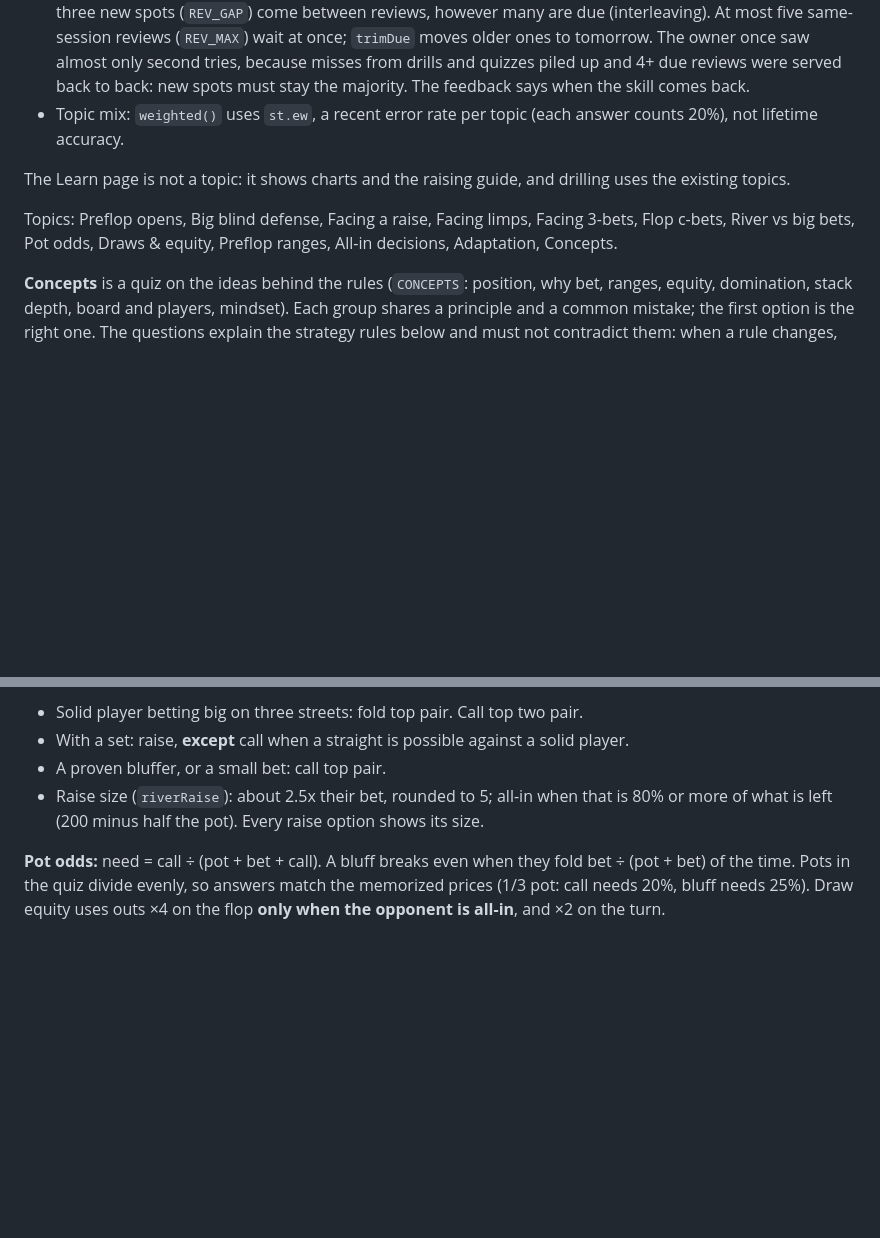
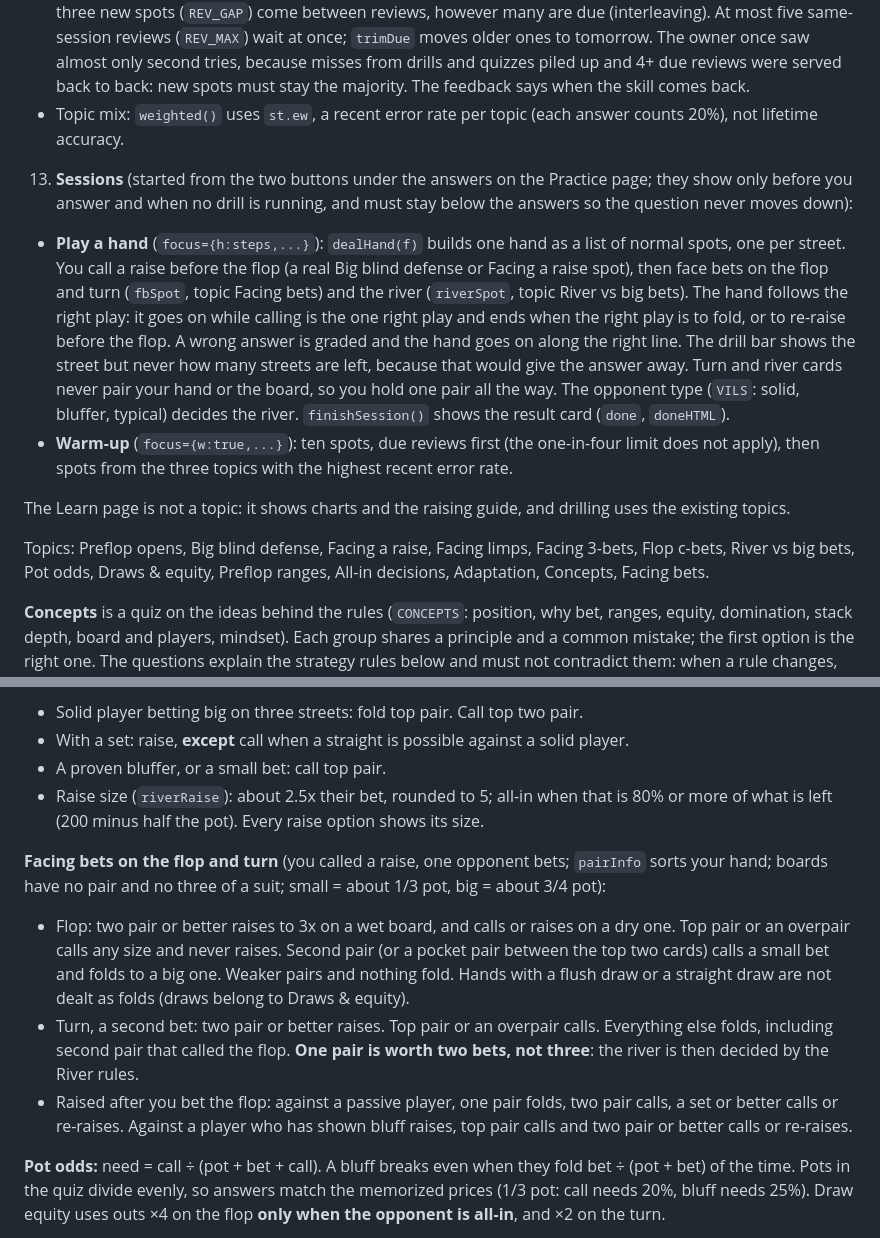
Before and after one commit to hail75/holdem-drill, a Markdown page: CLAUDE.md, 2 parts joined by grey strips. Rendered like a GitHub page; blank space fills up the shorter version.

```diff
--- a/CLAUDE.md
+++ b/CLAUDE.md
@@ -33,9 +33,13 @@ A mobile-first practice app for **live No-Limit Hold'em cash games, heads-up to
    - Reviews show up as "second try" (box 0) or "review" and never take more than one spot in four: at least three new spots (`REV_GAP`) come between reviews, however many are due (interleaving). At most five same-session reviews (`REV_MAX`) wait at once; `trimDue` moves older ones to tomorrow. The owner once saw almost only second tries, because misses from drills and quizzes piled up and 4+ due reviews were served back to back: new spots must stay the majority. The feedback says when the skill comes back.
    - Topic mix: `weighted()` uses `st.ew`, a recent error rate per topic (each answer counts 20%), not lifetime accuracy.
 
+13. **Sessions** (started from the two buttons under the answers on the Practice page; they show only before you answer and when no drill is running, and must stay below the answers so the question never moves down):
+   - **Play a hand** (`focus={h:steps,...}`): `dealHand(f)` builds one hand as a list of normal spots, one per street. You call a raise before the flop (a real Big blind defense or Facing a raise spot), then face bets on the flop and turn (`fbSpot`, topic Facing bets) and the river (`riverSpot`, topic River vs big bets). The hand follows the right play: it goes on while calling is the one right play and ends when the right play is to fold, or to re-raise before the flop. A wrong answer is graded and the hand goes on along the right line. The drill bar shows the street but never how many streets are left, because that would give the answer away. Turn and river cards never pair your hand or the board, so you hold one pair all the way. The opponent type (`VILS`: solid, bluffer, typical) decides the river. `finishSession()` shows the result card (`done`, `doneHTML`).
+   - **Warm-up** (`focus={w:true,...}`): ten spots, due reviews first (the one-in-four limit does not apply), then spots from the three topics with the highest recent error rate.
+
 The Learn page is not a topic: it shows charts and the raising guide, and drilling uses the existing topics.
 
-Topics: Preflop opens, Big blind defense, Facing a raise, Facing limps, Facing 3-bets, Flop c-bets, River vs big bets, Pot odds, Draws & equity, Preflop ranges, All-in decisions, Adaptation, Concepts.
+Topics: Preflop opens, Big blind defense, Facing a raise, Facing limps, Facing 3-bets, Flop c-bets, River vs big bets, Pot odds, Draws & equity, Preflop ranges, All-in decisions, Adaptation, Concepts, Facing bets.
 
 **Concepts** is a quiz on the ideas behind the rules (`CONCEPTS`: position, why bet, ranges, equity, domination, stack depth, board and players, mindset). Each group shares a principle and a common mistake; the first option is the right one. The questions explain the strategy rules below and must not contradict them: when a rule changes, check them too.
 
@@ -87,6 +91,11 @@ Topics: Preflop opens, Big blind defense, Facing a raise, Facing limps, Facing 3
 - A proven bluffer, or a small bet: call top pair.
 - Raise size (`riverRaise`): about 2.5x their bet, rounded to 5; all-in when that is 80% or more of what is left (200 minus half the pot). Every raise option shows its size.
 
+**Facing bets on the flop and turn** (you called a raise, one opponent bets; `pairInfo` sorts your hand; boards have no pair and no three of a suit; small = about 1/3 pot, big = about 3/4 pot):
+- Flop: two pair or better raises to 3x on a wet board, and calls or raises on a dry one. Top pair or an overpair calls any size and never raises. Second pair (or a pocket pair between the top two cards) calls a small bet and folds to a big one. Weaker pairs and nothing fold. Hands with a flush draw or a straight draw are not dealt as folds (draws belong to Draws & equity).
+- Turn, a second bet: two pair or better raises. Top pair or an overpair calls. Everything else folds, including second pair that called the flop. **One pair is worth two bets, not three**: the river is then decided by the River rules.
+- Raised after you bet the flop: against a passive player, one pair folds, two pair calls, a set or better calls or re-raises. Against a player who has shown bluff raises, top pair calls and two pair or better calls or re-raises.
+
 **Pot odds:** need = call ÷ (pot + bet + call). A bluff breaks even when they fold bet ÷ (pot + bet) of the time. Pots in the quiz divide evenly, so answers match the memorized prices (1/3 pot: call needs 20%, bluff needs 25%). Draw equity uses outs ×4 on the flop **only when the opponent is all-in**, and ×2 on the turn.
 
 **Short-stack all-in** (6-12bb, shove or fold): early seats (UTG, UTG+1, MP) ~11%, hijack or lojack ~15%, cutoff ~21%, button ~38%, small blind or heads-up ~58%. The charts must nest.
```
Also changed, not shown: README.md (+3 -1 lines), docs/feedback.png, docs/practice.png, 3 other files.
